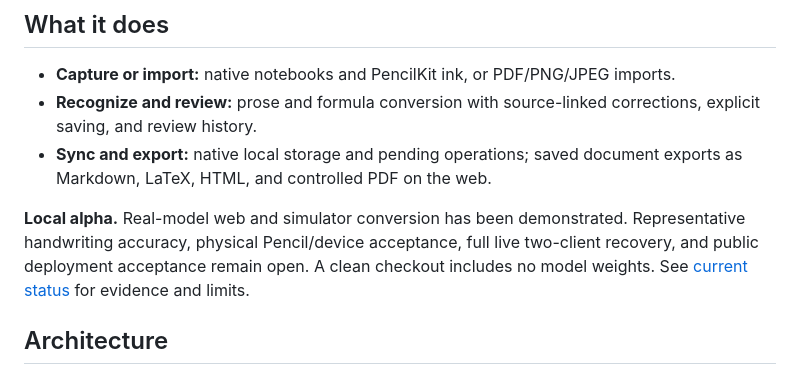
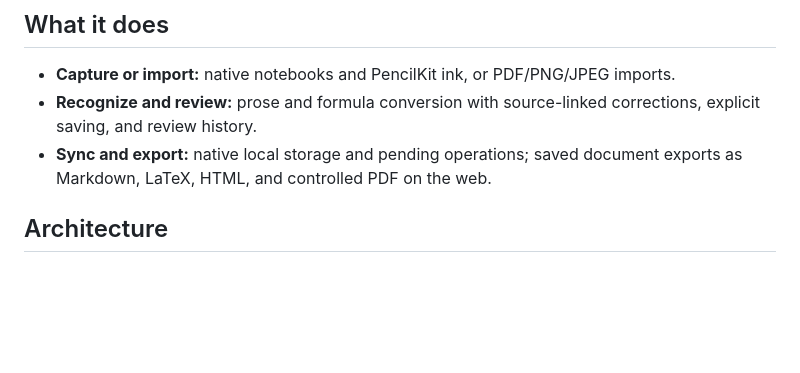
Before and after one commit to owenyang2/Handwritten-Notes-Digitizer, a Markdown page: README.md, the part around the change. GitHub-like rendering; blank space fills up the shorter version.

Commit message:
docs: remove redundant alpha status paragraph from README

```diff
--- a/README.md
+++ b/README.md
@@ -25,12 +25,6 @@ These images demonstrate the interface; real-model validation is linked from
   corrections, explicit saving, and review history.
 - **Sync and export:** native local storage and pending operations; saved
   document exports as Markdown, LaTeX, HTML, and controlled PDF on the web.
-
-**Local alpha.** Real-model web and simulator conversion has been demonstrated.
-Representative handwriting accuracy, physical Pencil/device acceptance, full
-live two-client recovery, and public deployment acceptance remain open.
-A clean checkout includes no model weights. See [current status](docs/STATUS.md)
-for evidence and limits.
 
 ## Architecture
 
```
